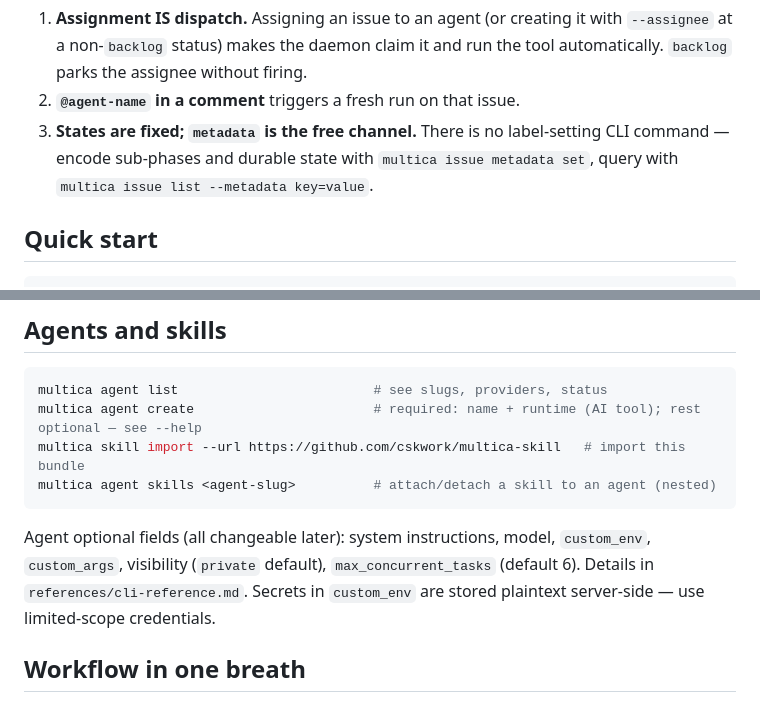
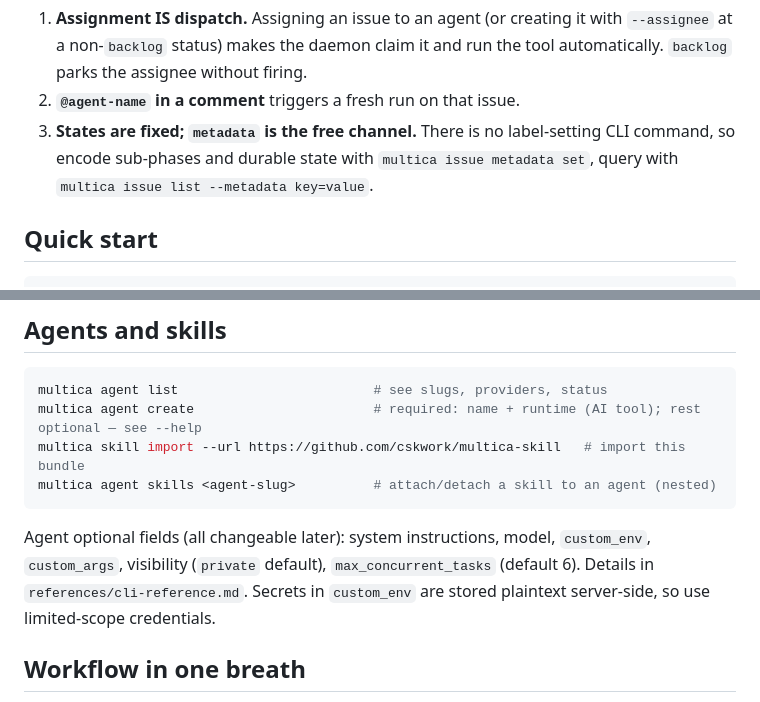
Before and after one commit to cskwork/multica-skill, a Markdown page: skills/multica/SKILL.md, 2 parts joined by grey strips. Drawn GitHub-style.

````diff
--- a/skills/multica/SKILL.md
+++ b/skills/multica/SKILL.md
@@ -29,7 +29,7 @@ Three rules that drive everything:
 
 1. **Assignment IS dispatch.** Assigning an issue to an agent (or creating it with `--assignee` at a non-`backlog` status) makes the daemon claim it and run the tool automatically. `backlog` parks the assignee without firing.
 2. **`@agent-name` in a comment** triggers a fresh run on that issue.
-3. **States are fixed; `metadata` is the free channel.** There is no label-setting CLI command — encode sub-phases and durable state with `multica issue metadata set`, query with `multica issue list --metadata key=value`.
+3. **States are fixed; `metadata` is the free channel.** There is no label-setting CLI command, so encode sub-phases and durable state with `multica issue metadata set`, query with `multica issue list --metadata key=value`.
 
 ## Quick start
 
@@ -89,7 +89,7 @@ multica skill import --url https://github.com/cskwork/multica-skill   # import t
 multica agent skills <agent-slug>          # attach/detach a skill to an agent (nested)
 ```
 
-Agent optional fields (all changeable later): system instructions, model, `custom_env`, `custom_args`, visibility (`private` default), `max_concurrent_tasks` (default 6). Details in `references/cli-reference.md`. Secrets in `custom_env` are stored plaintext server-side — use limited-scope credentials.
+Agent optional fields (all changeable later): system instructions, model, `custom_env`, `custom_args`, visibility (`private` default), `max_concurrent_tasks` (default 6). Details in `references/cli-reference.md`. Secrets in `custom_env` are stored plaintext server-side, so use limited-scope credentials.
 
 ## Workflow in one breath
 
````
Also changed, not shown: other parts of skills/multica/SKILL.md (+5 -5 lines).
